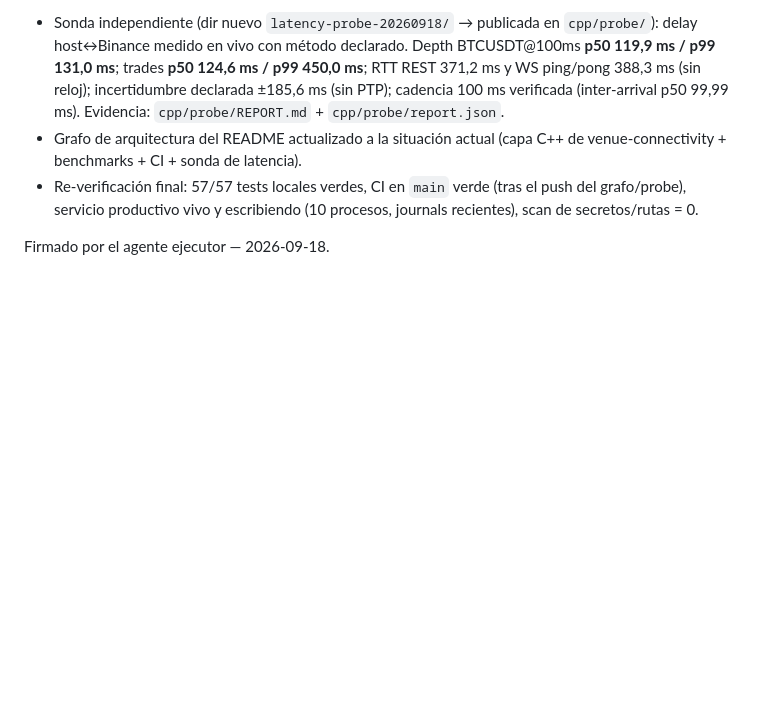
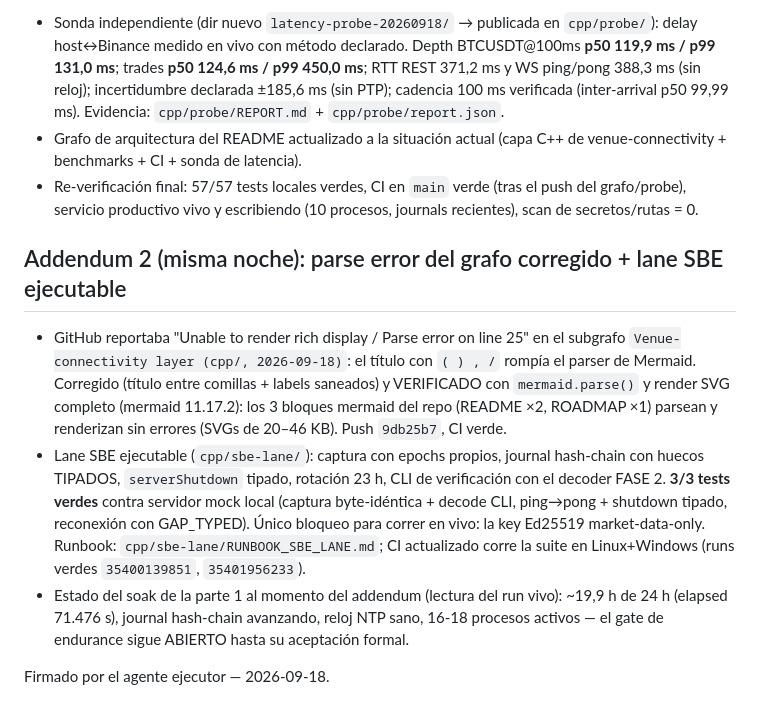
Before and after one commit to etor6233/bnnc-pro-elite, a Markdown page: cpp/ACTA_FINAL_VENUE_CONNECTIVITY_20260918.md, the part around the change. GitHub-like rendering; blank space fills up the shorter version.

Commit message:
Final acta addendum: verified mermaid fix and executable SBE lane

```diff
--- a/cpp/ACTA_FINAL_VENUE_CONNECTIVITY_20260918.md
+++ b/cpp/ACTA_FINAL_VENUE_CONNECTIVITY_20260918.md
@@ -77,4 +77,26 @@ powershell.exe -NoProfile -ExecutionPolicy Bypass -File cpp\bench\run_benchmarks
   (tras el push del grafo/probe), servicio productivo vivo y escribiendo
   (10 procesos, journals recientes), scan de secretos/rutas = 0.
 
+## Addendum 2 (misma noche): parse error del grafo corregido + lane SBE ejecutable
+
+- GitHub reportaba "Unable to render rich display / Parse error on line 25"
+  en el subgrafo `Venue-connectivity layer (cpp/, 2026-09-18)`: el título con
+  `( ) , /` rompía el parser de Mermaid. Corregido (título entre comillas +
+  labels saneados) y VERIFICADO con `mermaid.parse()` y render SVG completo
+  (mermaid 11.17.2): los 3 bloques mermaid del repo (README ×2, ROADMAP ×1)
+  parsean y renderizan sin errores (SVGs de 20–46 KB). Push `9db25b7`, CI
+  verde.
+- Lane SBE ejecutable (`cpp/sbe-lane/`): captura con epochs propios, journal
+  hash-chain con huecos TIPADOS, `serverShutdown` tipado, rotación 23 h,
+  CLI de verificación con el decoder FASE 2. **3/3 tests verdes** contra
+  servidor mock local (captura byte-idéntica + decode CLI, ping→pong +
+  shutdown tipado, reconexión con GAP_TYPED). Único bloqueo para correr en
+  vivo: la key Ed25519 market-data-only. Runbook:
+  `cpp/sbe-lane/RUNBOOK_SBE_LANE.md`; CI actualizado corre la suite en
+  Linux+Windows (runs verdes `35400139851`, `35401956233`).
+- Estado del soak de la parte 1 al momento del addendum (lectura del run
+  vivo): ~19,9 h de 24 h (elapsed 71.476 s), journal hash-chain avanzando,
+  reloj NTP sano, 16-18 procesos activos — el gate de endurance sigue
+  ABIERTO hasta su aceptación formal.
+
 Firmado por el agente ejecutor — 2026-09-18.
```
